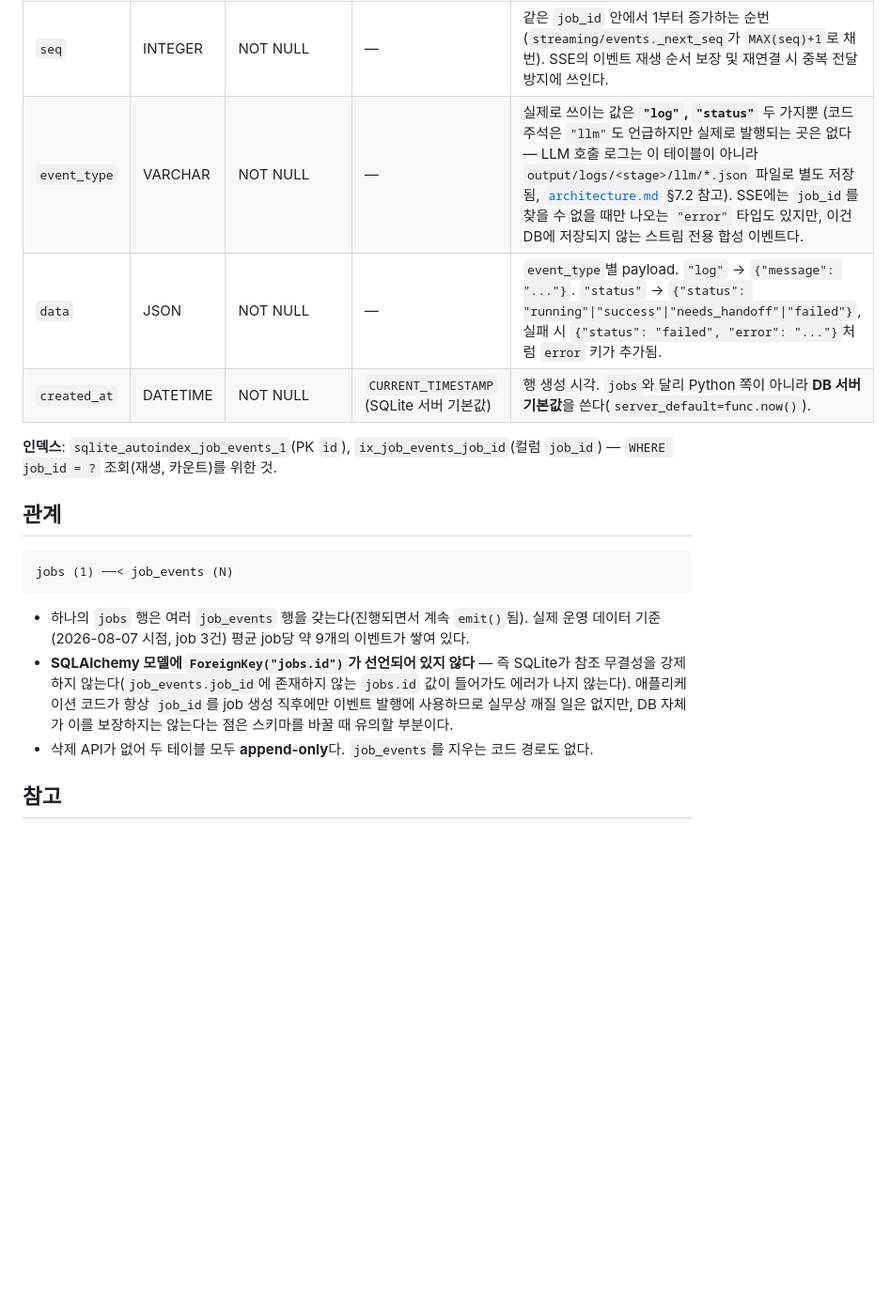
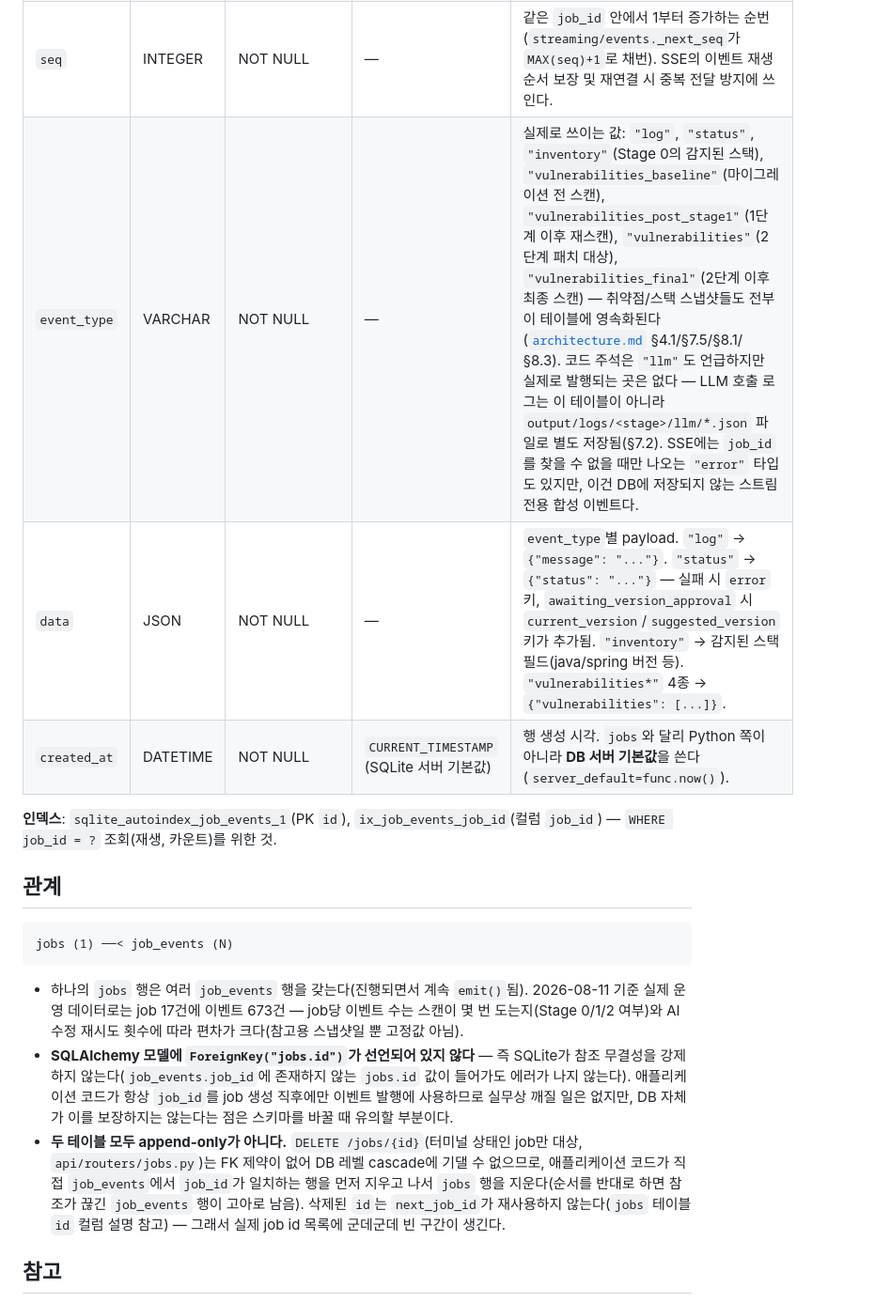
Before and after one commit to jinfromkorea/poc-5th-started-brainstorming, a Markdown page: docs/database.md, the part around one of its changes. Shown at 94% size. Drawn GitHub-style; blank space fills up the shorter version.

````diff
--- a/docs/database.md
+++ b/docs/database.md
@@ -70,8 +70,8 @@ erDiagram
 | `id` | INTEGER | NOT NULL (PK, autoincrement) | — | 테이블 전역 자동증가 PK. `seq`와 달리 job을 넘나드는 값이라 클라이언트에는 노출되지 않는다. |
 | `job_id` | VARCHAR | NOT NULL | — | `jobs.id`를 가리키는 논리적 참조. **인덱스(`ix_job_events_job_id`) 있음**, FK 제약은 없음. |
 | `seq` | INTEGER | NOT NULL | — | 같은 `job_id` 안에서 1부터 증가하는 순번 (`streaming/events._next_seq`가 `MAX(seq)+1`로 채번). SSE의 이벤트 재생 순서 보장 및 재연결 시 중복 전달 방지에 쓰인다. |
-| `event_type` | VARCHAR | NOT NULL | — | 실제로 쓰이는 값은 **`"log"`, `"status"`** 두 가지뿐 (코드 주석은 `"llm"`도 언급하지만 실제로 발행되는 곳은 없다 — LLM 호출 로그는 이 테이블이 아니라 `output/logs/<stage>/llm/*.json` 파일로 별도 저장됨, [`architecture.md`](architecture.md) §7.2 참고). SSE에는 `job_id`를 찾을 수 없을 때만 나오는 `"error"` 타입도 있지만, 이건 DB에 저장되지 않는 스트림 전용 합성 이벤트다. |
-| `data` | JSON | NOT NULL | — | `event_type`별 payload. `"log"` → `{"message": "..."}`. `"status"` → `{"status": "running"\|"success"\|"needs_handoff"\|"failed"}`, 실패 시 `{"status": "failed", "error": "..."}`처럼 `error` 키가 추가됨. |
+| `event_type` | VARCHAR | NOT NULL | — | 실제로 쓰이는 값: `"log"`, `"status"`, `"inventory"`(Stage 0의 감지된 스택), `"vulnerabilities_baseline"`(마이그레이션 전 스캔), `"vulnerabilities_post_stage1"`(1단계 이후 재스캔), `"vulnerabilities"`(2단계 패치 대상), `"vulnerabilities_final"`(2단계 이후 최종 스캔) — 취약점/스택 스냅샷들도 전부 이 테이블에 영속화된다([`architecture.md`](architecture.md) §4.1/§7.5/§8.1/§8.3). 코드 주석은 `"llm"`도 언급하지만 실제로 발행되는 곳은 없다 — LLM 호출 로그는 이 테이블이 아니라 `output/logs/<stage>/llm/*.json` 파일로 별도 저장됨(§7.2). SSE에는 `job_id`를 찾을 수 없을 때만 나오는 `"error"` 타입도 있지만, 이건 DB에 저장되지 않는 스트림 전용 합성 이벤트다. |
+| `data` | JSON | NOT NULL | — | `event_type`별 payload. `"log"` → `{"message": "..."}`. `"status"` → `{"status": "..."}` — 실패 시 `error` 키, `awaiting_version_approval` 시 `current_version`/`suggested_version` 키가 추가됨. `"inventory"` → 감지된 스택 필드(java/spring 버전 등). `"vulnerabilities*"` 4종 → `{"vulnerabilities": [...]}`. |
 | `created_at` | DATETIME | NOT NULL | `CURRENT_TIMESTAMP` (SQLite 서버 기본값) | 행 생성 시각. `jobs`와 달리 Python 쪽이 아니라 **DB 서버 기본값**을 쓴다(`server_default=func.now()`). |
 
 **인덱스**: `sqlite_autoindex_job_events_1`(PK `id`), `ix_job_events_job_id`(컬럼 `job_id`) — `WHERE job_id = ?` 조회(재생, 카운트)를 위한 것.
@@ -82,9 +82,9 @@ erDiagram
 jobs (1) ──< job_events (N)
 ```
 
-- 하나의 `jobs` 행은 여러 `job_events` 행을 갖는다(진행되면서 계속 `emit()`됨). 실제 운영 데이터 기준(2026-08-07 시점, job 3건) 평균 job당 약 9개의 이벤트가 쌓여 있다.
+- 하나의 `jobs` 행은 여러 `job_events` 행을 갖는다(진행되면서 계속 `emit()`됨). 2026-08-11 기준 실제 운영 데이터로는 job 17건에 이벤트 673건 — job당 이벤트 수는 스캔이 몇 번 도는지(Stage 0/1/2 여부)와 AI 수정 재시도 횟수에 따라 편차가 크다(참고용 스냅샷일 뿐 고정값 아님).
 - **SQLAlchemy 모델에 `ForeignKey("jobs.id")`가 선언되어 있지 않다** — 즉 SQLite가 참조 무결성을 강제하지 않는다(`job_events.job_id`에 존재하지 않는 `jobs.id` 값이 들어가도 에러가 나지 않는다). 애플리케이션 코드가 항상 `job_id`를 job 생성 직후에만 이벤트 발행에 사용하므로 실무상 깨질 일은 없지만, DB 자체가 이를 보장하지는 않는다는 점은 스키마를 바꿀 때 유의할 부분이다.
-- 삭제 API가 없어 두 테이블 모두 **append-only**다. `job_events`를 지우는 코드 경로도 없다.
+- **두 테이블 모두 append-only가 아니다.** `DELETE /jobs/{id}`(터미널 상태인 job만 대상, `api/routers/jobs.py`)는 FK 제약이 없어 DB 레벨 cascade에 기댈 수 없으므로, 애플리케이션 코드가 직접 `job_events`에서 `job_id`가 일치하는 행을 먼저 지우고 나서 `jobs` 행을 지운다(순서를 반대로 하면 참조가 끊긴 `job_events` 행이 고아로 남음). 삭제된 `id`는 `next_job_id`가 재사용하지 않는다(`jobs` 테이블 `id` 컬럼 설명 참고) — 그래서 실제 job id 목록에 군데군데 빈 구간이 생긴다.
 
 ## 참고
 
````
Also changed, not shown: other parts of docs/database.md (+13 -13 lines).
